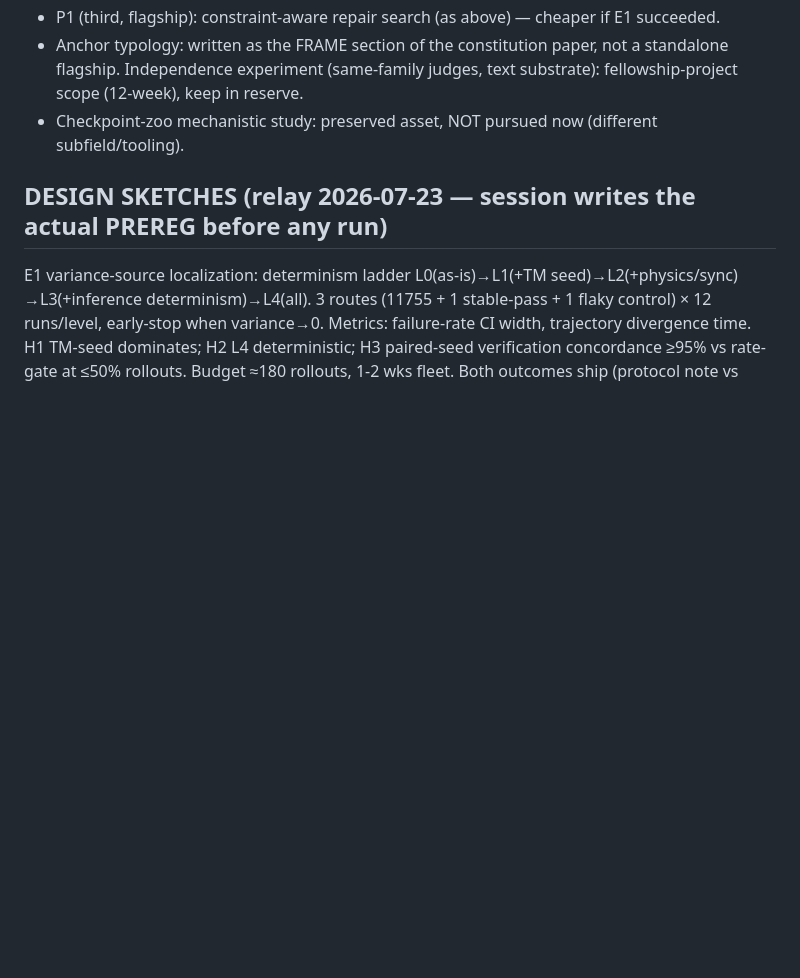
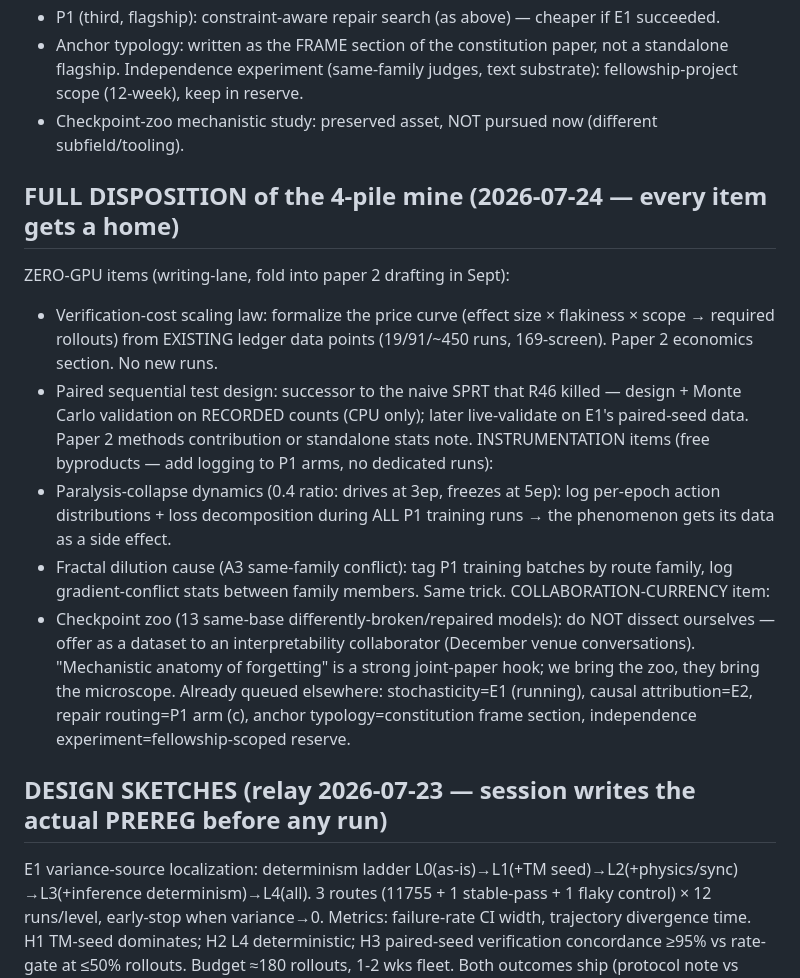
Before and after one commit to lloitesa013/agent-reliability-bench, a Markdown page: paper_sea/PAPER3_SEEDS.md, the part around the change. GitHub-like rendering; blank space fills up the shorter version.

Commit message:
notes: full disposition of the 4-pile mine — zero-GPU items to writing lane, phenomena as P1 instrumentation, zoo as collaboration currency
Co-Authored-By: Claude Fable 5 <noreply@anthropic.com>

```diff
--- a/paper_sea/PAPER3_SEEDS.md
+++ b/paper_sea/PAPER3_SEEDS.md
@@ -70,6 +70,29 @@ a projection → c adapter) ∥ E2 harness when coded.
   scope (12-week), keep in reserve.
 - Checkpoint-zoo mechanistic study: preserved asset, NOT pursued now (different subfield/tooling).
 
+## FULL DISPOSITION of the 4-pile mine (2026-07-24 — every item gets a home)
+ZERO-GPU items (writing-lane, fold into paper 2 drafting in Sept):
+- Verification-cost scaling law: formalize the price curve (effect size × flakiness × scope →
+  required rollouts) from EXISTING ledger data points (19/91/~450 runs, 169-screen). Paper 2
+  economics section. No new runs.
+- Paired sequential test design: successor to the naive SPRT that R46 killed — design + Monte
+  Carlo validation on RECORDED counts (CPU only); later live-validate on E1's paired-seed data.
+  Paper 2 methods contribution or standalone stats note.
+INSTRUMENTATION items (free byproducts — add logging to P1 arms, no dedicated runs):
+- Paralysis-collapse dynamics (0.4 ratio: drives at 3ep, freezes at 5ep): log per-epoch action
+  distributions + loss decomposition during ALL P1 training runs → the phenomenon gets its
+  data as a side effect.
+- Fractal dilution cause (A3 same-family conflict): tag P1 training batches by route family,
+  log gradient-conflict stats between family members. Same trick.
+COLLABORATION-CURRENCY item:
+- Checkpoint zoo (13 same-base differently-broken/repaired models): do NOT dissect ourselves —
+  offer as a dataset to an interpretability collaborator (December venue conversations).
+  "Mechanistic anatomy of forgetting" is a strong joint-paper hook; we bring the zoo, they
+  bring the microscope.
+Already queued elsewhere: stochasticity=E1 (running), causal attribution=E2, repair
+routing=P1 arm (c), anchor typology=constitution frame section, independence
+experiment=fellowship-scoped reserve.
+
 ## DESIGN SKETCHES (relay 2026-07-23 — session writes the actual PREREG before any run)
 E1 variance-source localization: determinism ladder L0(as-is)→L1(+TM seed)→L2(+physics/sync)
 →L3(+inference determinism)→L4(all). 3 routes (11755 + 1 stable-pass + 1 flaky control) × 12
```
